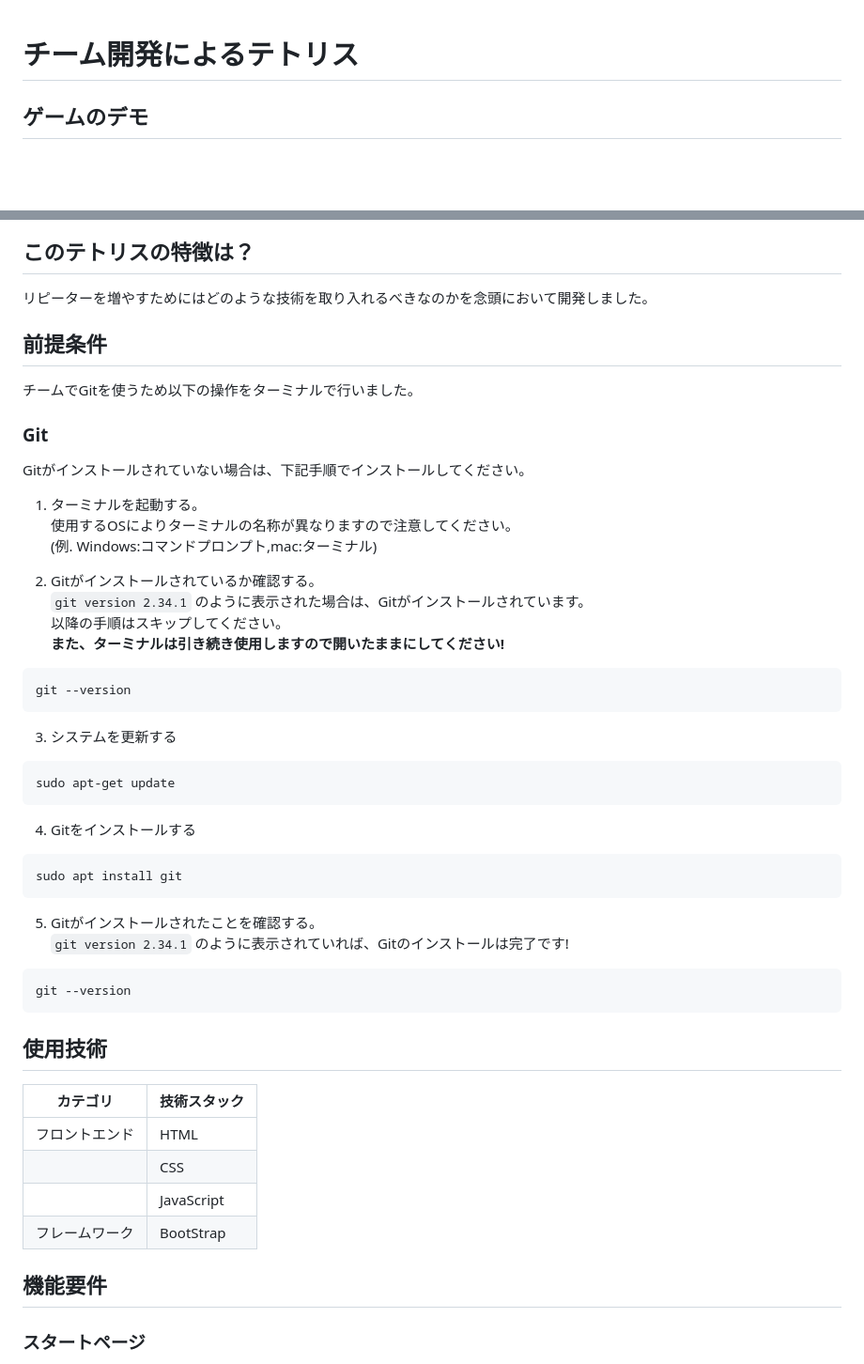
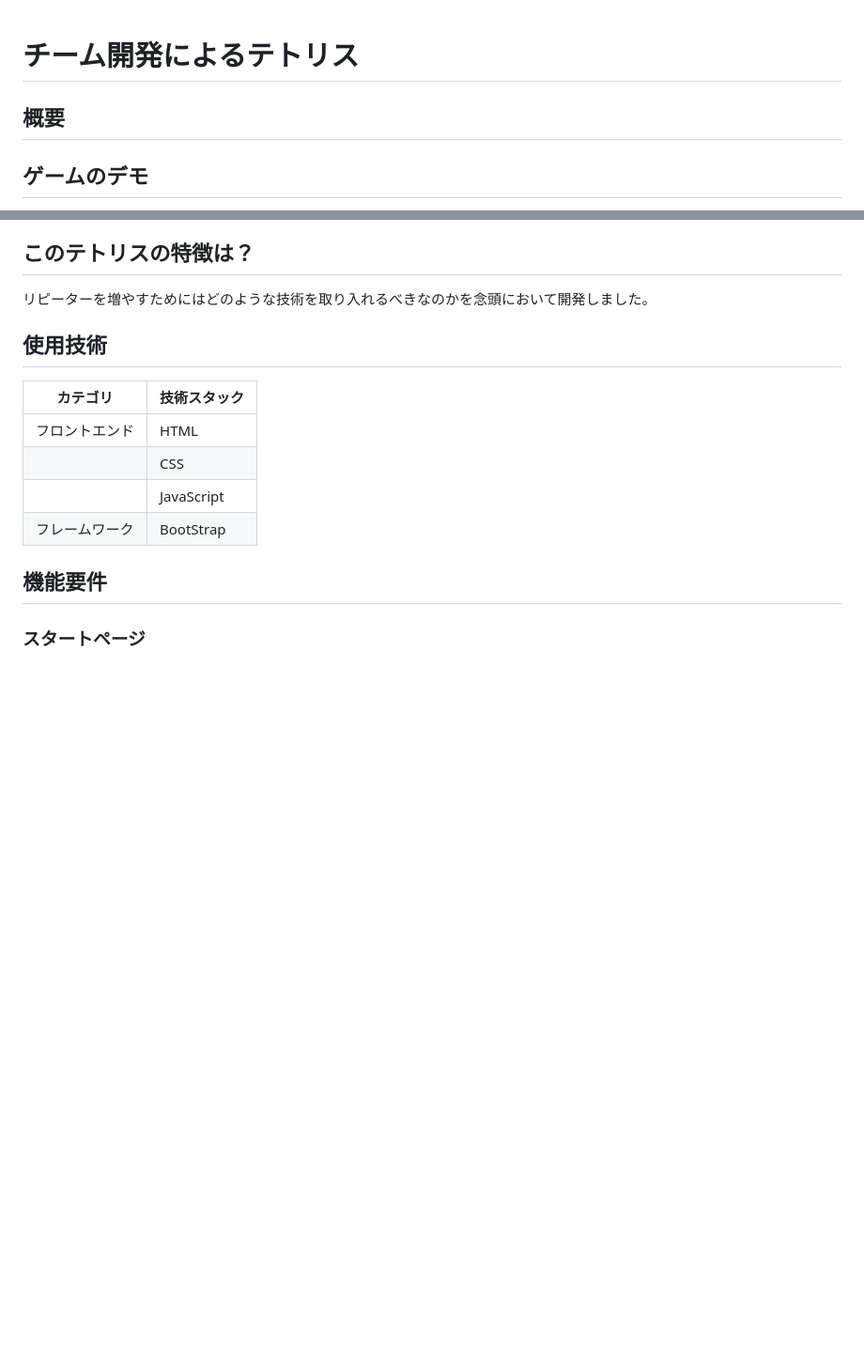
Before and after one commit to teamdev-A/work-space, a Markdown page: README.md, 2 parts joined by grey strips. Shown at 94% size. Drawn GitHub-style; blank space fills up the shorter version.

````diff
--- a/README.md
+++ b/README.md
@@ -1,4 +1,6 @@
 # チーム開発によるテトリス
+
+## 概要
 
 
 ## ゲームのデモ
@@ -16,32 +18,6 @@ https://teamdev-a.github.io/work-space/
 ## このテトリスの特徴は？
 リピーターを増やすためにはどのような技術を取り入れるべきなのかを念頭において開発しました。
 
-## 前提条件
-チームでGitを使うため以下の操作をターミナルで行いました。
-### Git
-Gitがインストールされていない場合は、下記手順でインストールしてください。
-
-1. ターミナルを起動する。<br>使用するOSによりターミナルの名称が異なりますので注意してください。<br>(例. Windows:コマンドプロンプト,mac:ターミナル)
-
-2. Gitがインストールされているか確認する。<br>`git version 2.34.1` のように表示された場合は、Gitがインストールされています。<br>以降の手順はスキップしてください。<br>**また、ターミナルは引き続き使用しますので開いたままにしてください!**
-```
-git --version
-```
-
-3. システムを更新する
-```
-sudo apt-get update
-```
-
-4. Gitをインストールする
-```
-sudo apt install git
-```
-
-5. Gitがインストールされたことを確認する。<br>`git version 2.34.1` のように表示されていれば、Gitのインストールは完了です!
-```
-git --version
-```
 
 ## 使用技術
 | カテゴリ   | 技術スタック                            |
````
